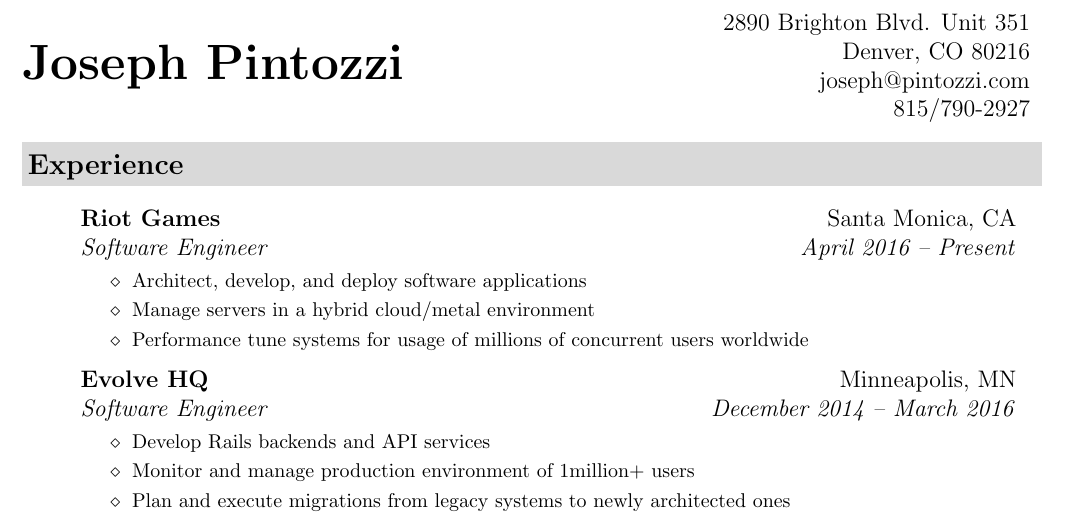
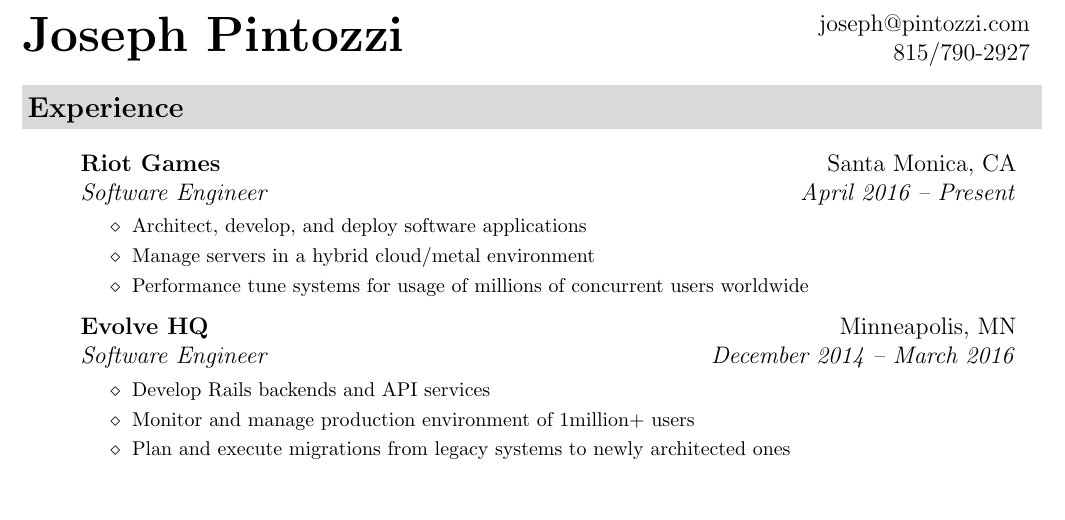
Before and after one commit to NinaTaylor805/resume, a LaTeX CV (resume.tex): part of page 1 of 2, cut at the place of the change, the shorter picture padded with empty space. Compiled offline with pdfLaTeX.

Commit message:
Stripping old address from resume

```diff
--- a/resume.tex
+++ b/resume.tex
@@ -60,8 +60,7 @@
 \begin{document}
 \newcommand{\mywebheader}{
   \begin{tabular*}{7in}{l@{\extracolsep{\fill}}r}
-    \multirow{4}{*}{\huge \bf Joseph Pintozzi} & {2890 Brighton Blvd. Unit 351}\\
-                            & {Denver, CO 80216}\\
+    \multirow{4}{*}{\huge \bf Joseph Pintozzi} \\
                             & \href{mailto:joseph@pintozzi.com}{joseph@pintozzi.com}\\
                             & {815/790-2927}
   \end{tabular*}
```
Also changed, not shown: 1 other file.
